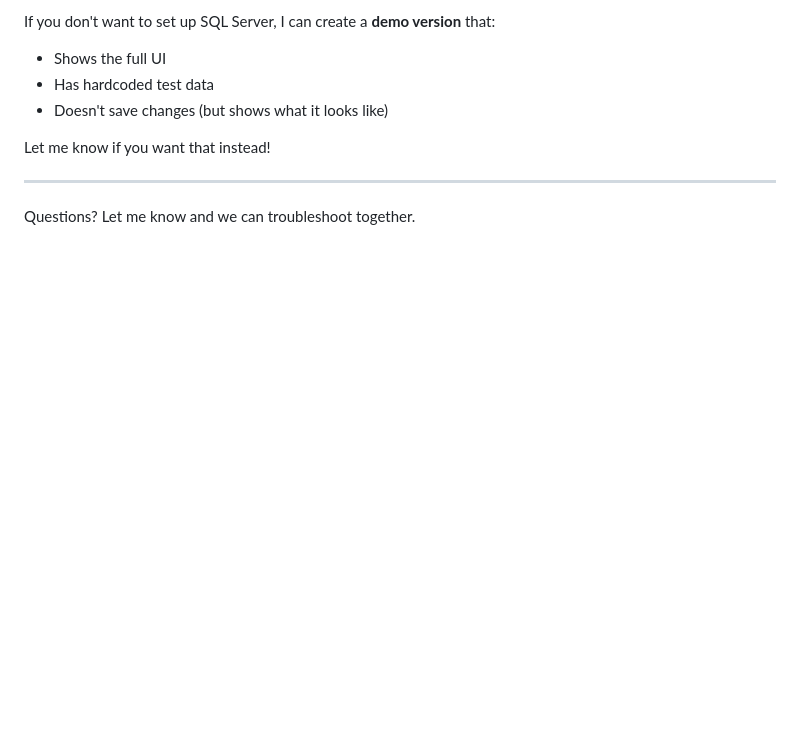
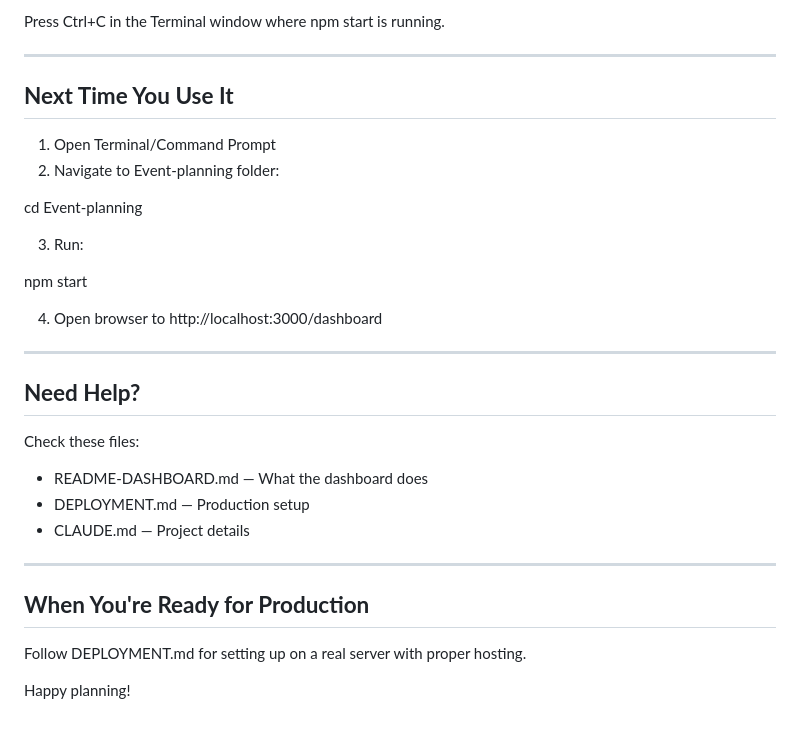
Before and after one commit to cmnordt-collab/Event-planning, a Markdown page: QUICKSTART.md, the part around one of its changes. GitHub-like rendering; blank space fills up the shorter version.

```diff
--- a/QUICKSTART.md
+++ b/QUICKSTART.md
@@ -177,11 +178,34 @@ Once it's running and you like how it looks:
 
-If you don't want to set up SQL Server, I can create a **demo version** that:
-- Shows the full UI
-- Has hardcoded test data
-- Doesn't save changes (but shows what it looks like)
-
-Let me know if you want that instead!
+Press Ctrl+C in the Terminal window where npm start is running.
 
 ---
 
-Questions? Let me know and we can troubleshoot together.
+## **Next Time You Use It**
+
+1. Open Terminal/Command Prompt
+2. Navigate to Event-planning folder:
+
+cd Event-planning
+
+3. Run:
+
+npm start
+
+4. Open browser to http://localhost:3000/dashboard
+
+---
+
+## **Need Help?**
+
+Check these files:
+- README-DASHBOARD.md — What the dashboard does
+- DEPLOYMENT.md — Production setup
+- CLAUDE.md — Project details
+
+---
+
+## **When You're Ready for Production**
+
+Follow DEPLOYMENT.md for setting up on a real server with proper hosting.
+
+Happy planning!
```
Also changed, not shown: other parts of QUICKSTART.md (+113 -112 lines).
